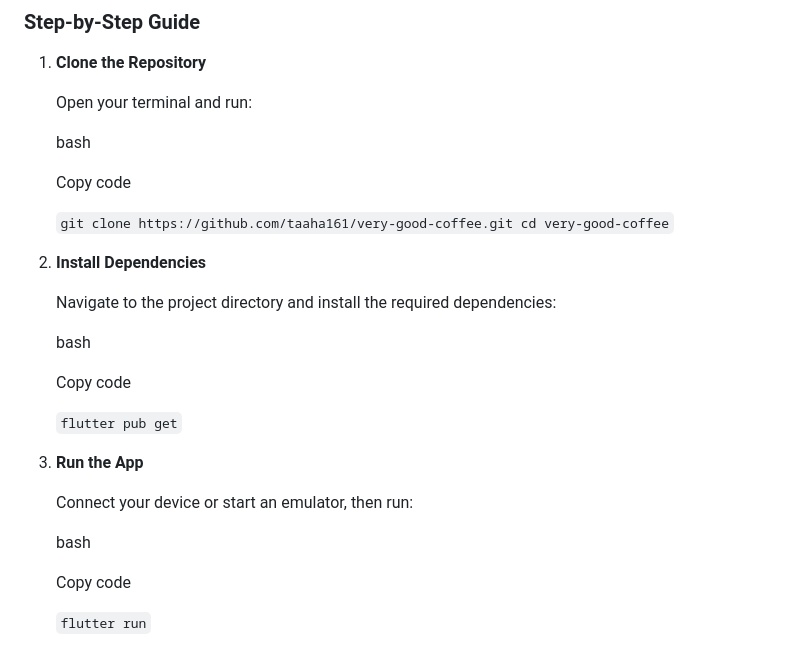
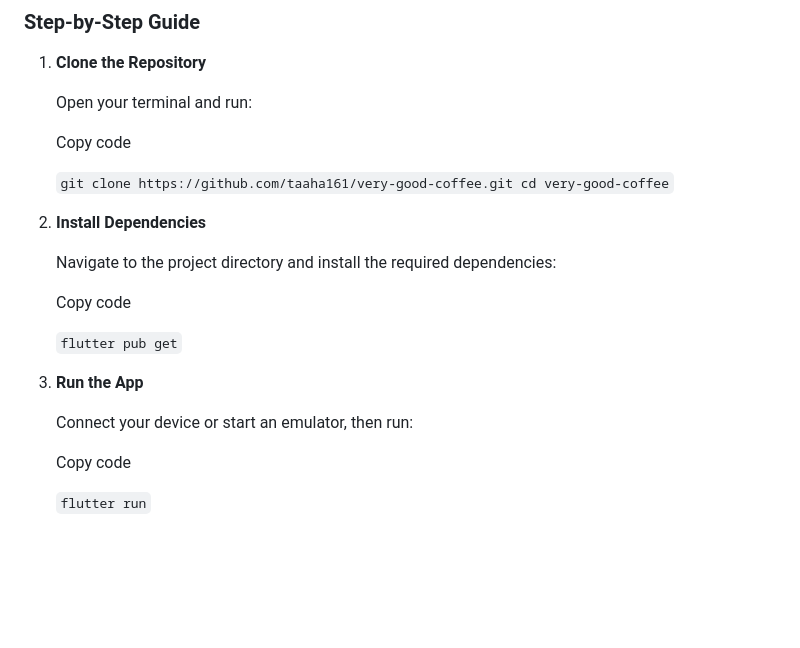
Before and after one commit to taaha161/flutter_coffee_app, a Markdown page: README.md, the part around the change. GitHub-like rendering; blank space fills up the shorter version.

```diff
--- a/README.md
+++ b/README.md
@@ -40,7 +40,6 @@ To run **Very Good Coffee** on your local machine, follow the steps below:
 
     Open your terminal and run:
 
-    bash
 
     Copy code
 
@@ -51,7 +50,7 @@ To run **Very Good Coffee** on your local machine, follow the steps below:
 
     Navigate to the project directory and install the required dependencies:
 
-    bash
+
 
     Copy code
 
@@ -61,7 +60,7 @@ To run **Very Good Coffee** on your local machine, follow the steps below:
 
     Connect your device or start an emulator, then run:
 
-    bash
+
 
     Copy code
 
```
